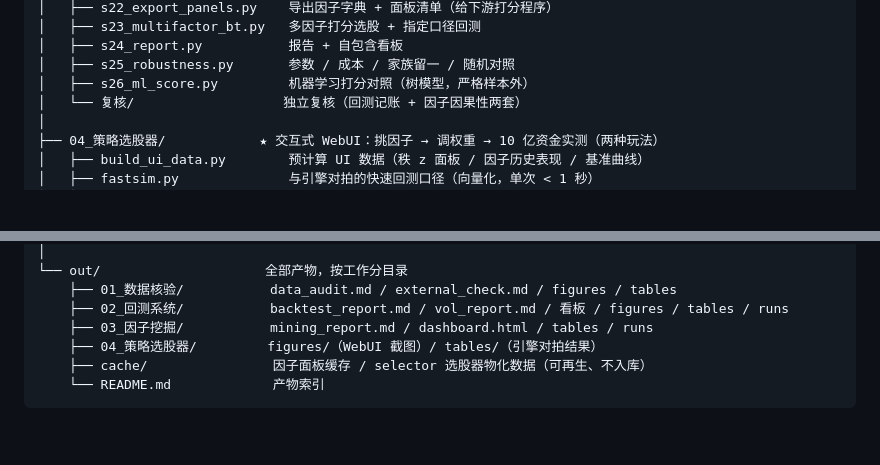
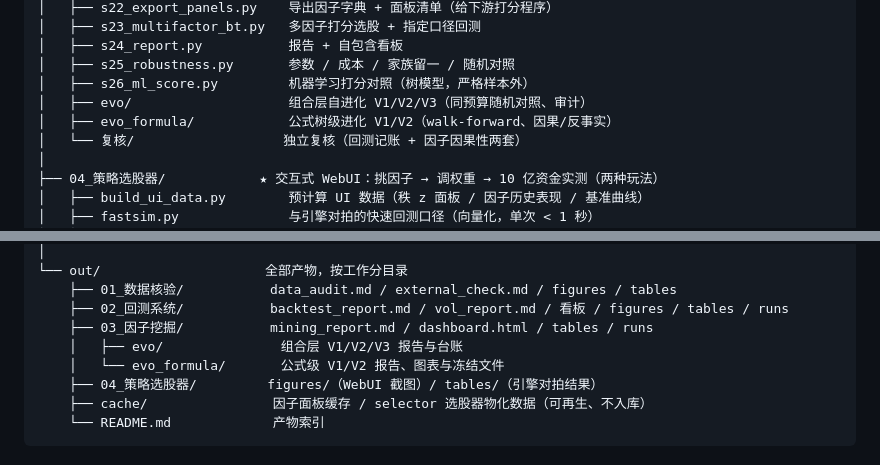
Before and after one commit to Mai-Xu/Class4_Backtest, a Markdown page: README.md, 2 parts joined by grey strips. GitHub-like rendering; blank space fills up the shorter version.

```diff
--- a/README.md
+++ b/README.md
@@ -51,6 +51,8 @@ Class4_回测/
 │   ├── s24_report.py           报告 + 自包含看板
 │   ├── s25_robustness.py       参数 / 成本 / 家族留一 / 随机对照
 │   ├── s26_ml_score.py         机器学习打分对照（树模型，严格样本外）
+│   ├── evo/                    组合层自进化 V1/V2/V3（同预算随机对照、审计）
+│   ├── evo_formula/            公式树级进化 V1/V2（walk-forward、因果/反事实）
 │   └── 复核/                   独立复核（回测记账 + 因子因果性两套）
 │
 ├── 04_策略选股器/            ★ 交互式 WebUI：挑因子 → 调权重 → 10 亿资金实测（两种玩法）
@@ -70,6 +72,8 @@ Class4_回测/
     ├── 01_数据核验/           data_audit.md / external_check.md / figures / tables
     ├── 02_回测系统/           backtest_report.md / vol_report.md / 看板 / figures / tables / runs
     ├── 03_因子挖掘/           mining_report.md / dashboard.html / tables / runs
+    │   ├── evo/               组合层 V1/V2/V3 报告与台账
+    │   └── evo_formula/       公式级 V1/V2 报告、图表与冻结文件
     ├── 04_策略选股器/         figures/（WebUI 截图）/ tables/（引擎对拍结果）
     ├── cache/                因子面板缓存 / selector 选股器物化数据（可再生、不入库）
     └── README.md             产物索引
```
Also changed, not shown: EVOLUTION.md (added, +42 -0 lines), 1 other file.
